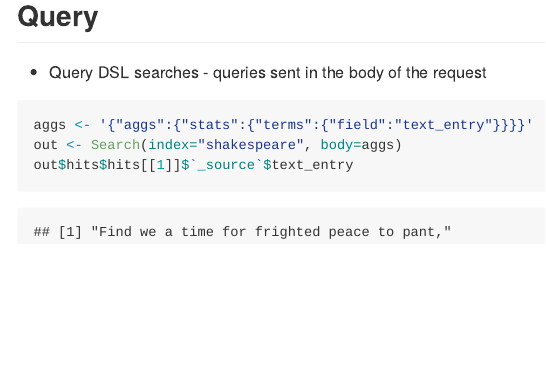
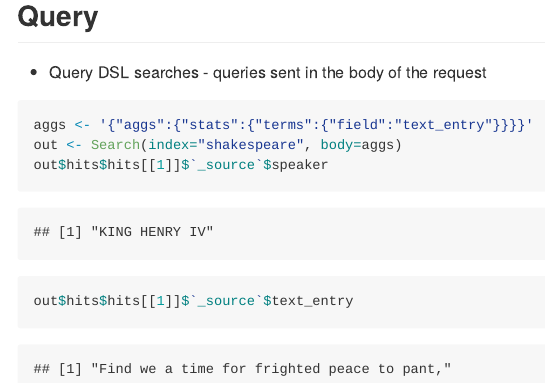
Before and after one commit to suensummit/elasticR, an R Markdown document (index.Rmd): the page in a window 1100 px wide, from 1540 px down. The pictures show the output file index.md that the author committed with the source, drawn offline in the style of GitHub.

Commit message:
publishing deck

````diff
--- a/index.Rmd
+++ b/index.Rmd
@@ -69,5 +69,6 @@ out$hits$total
 ```{r}
 aggs <- '{"aggs":{"stats":{"terms":{"field":"text_entry"}}}}'
 out <- Search(index="shakespeare", body=aggs)
+out$hits$hits[[1]]$`_source`$speaker
 out$hits$hits[[1]]$`_source`$text_entry
 ```
````
Also changed, not shown: index.html, index.md.
